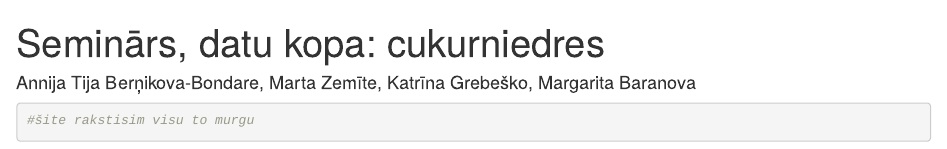
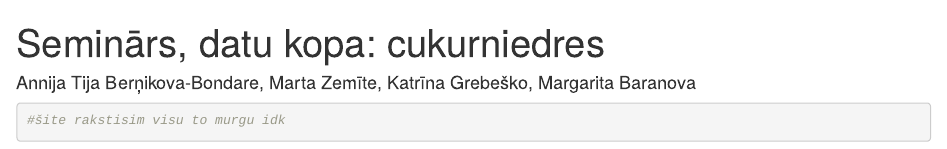
Before and after one commit to margarita-baranova/biometrija-seminars, an R Markdown document (tas-kas-jaiesniedz.Rmd): the page in a window 1100 px wide, from its top. Rendered offline with R 4.5, knitr and Pandoc, with nearby package versions; drawn as R Markdown's standard HTML page in place of the format the file asks for.

Commit message:
markdown fails, kas bus jaiesniedz

````diff
--- a/tas-kas-jaiesniedz.Rmd
+++ b/tas-kas-jaiesniedz.Rmd
@@ -10,5 +10,5 @@ knitr::opts_chunk$set(echo = TRUE)
 
 
 ```{r}
-#šite rakstisim visu to murgu
+#šite rakstisim visu to murgu idk
 ```
````
